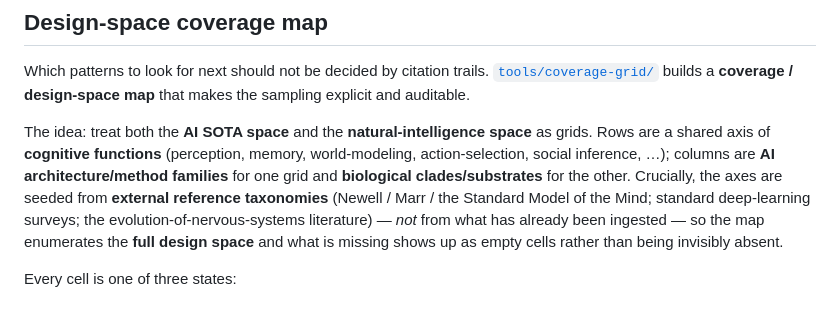
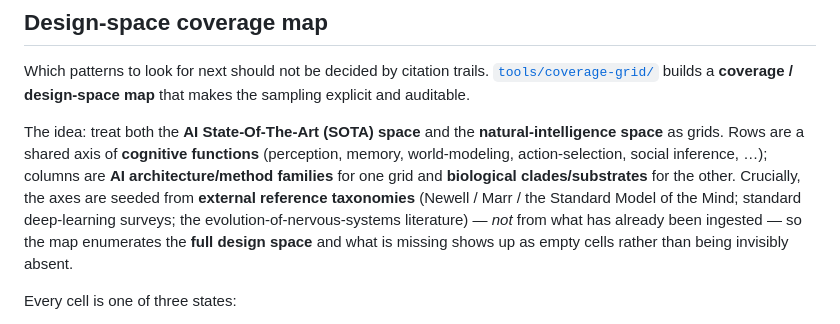
Before and after one commit to Ds-GerardoCastro/NEXI, a Markdown page: README.md, the part around the change. Drawn GitHub-style.

Commit message:
Update terminology from 'AI SOTA' to 'AI State-Of-The-Art (SOTA)'

```diff
--- a/README.md
+++ b/README.md
@@ -91,7 +91,7 @@ See [`docs/positioning.md`](docs/positioning.md) for the full mapping of NEXI pa
 
 Which patterns to look for next should not be decided by citation trails. [`tools/coverage-grid/`](tools/coverage-grid/) builds a **coverage / design-space map** that makes the sampling explicit and auditable.
 
-The idea: treat both the **AI SOTA space** and the **natural-intelligence space** as grids. Rows are a shared axis of **cognitive functions** (perception, memory, world-modeling, action-selection, social inference, …); columns are **AI architecture/method families** for one grid and **biological clades/substrates** for the other. Crucially, the axes are seeded from **external reference taxonomies** (Newell / Marr / the Standard Model of the Mind; standard deep-learning surveys; the evolution-of-nervous-systems literature) — _not_ from what has already been ingested — so the map enumerates the **full design space** and what is missing shows up as empty cells rather than being invisibly absent.
+The idea: treat both the **AI State-Of-The-Art (SOTA) space** and the **natural-intelligence space** as grids. Rows are a shared axis of **cognitive functions** (perception, memory, world-modeling, action-selection, social inference, …); columns are **AI architecture/method families** for one grid and **biological clades/substrates** for the other. Crucially, the axes are seeded from **external reference taxonomies** (Newell / Marr / the Standard Model of the Mind; standard deep-learning surveys; the evolution-of-nervous-systems literature) — _not_ from what has already been ingested — so the map enumerates the **full design space** and what is missing shows up as empty cells rather than being invisibly absent.
 
 Every cell is one of three states:
 
```
